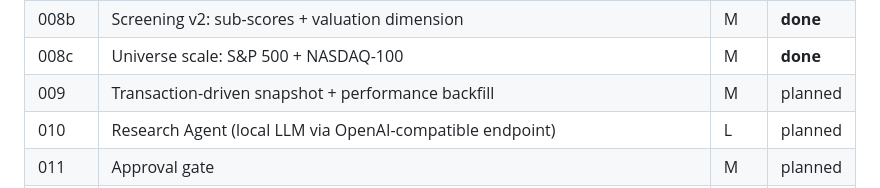
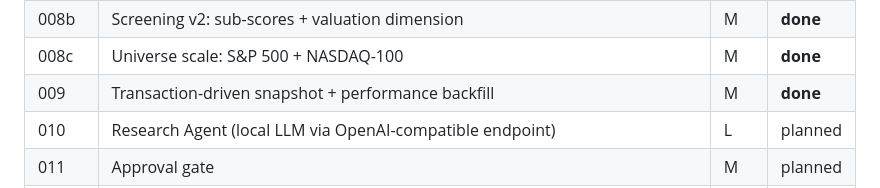
Before and after one commit to james20140802/croesus, a Markdown page: docs/planning/sprint-008-roadmap.md, the part around the change. Rendered like a GitHub page.

Commit message:
📝 docs: document transaction-driven snapshots and mark 009 done
Co-Authored-By: Claude Opus 4.8 <noreply@anthropic.com>

```diff
--- a/docs/planning/sprint-008-roadmap.md
+++ b/docs/planning/sprint-008-roadmap.md
@@ -68,7 +68,7 @@ early.
 | 008a | Asset-class routing & FX integrity | L | **done** |
 | 008b | Screening v2: sub-scores + valuation dimension | M | **done** |
 | 008c | Universe scale: S&P 500 + NASDAQ-100 | M | **done** |
-| 009 | Transaction-driven snapshot + performance backfill | M | planned |
+| 009 | Transaction-driven snapshot + performance backfill | M | **done** |
 | 010 | Research Agent (local LLM via OpenAI-compatible endpoint) | L | planned |
 | 011 | Approval gate | M | planned |
 | 012 | Reports DB table + status dashboard | S | planned |
```
Also changed, not shown: docs/operations/transaction-snapshot-backfill.md (added, +62 -0 lines).
